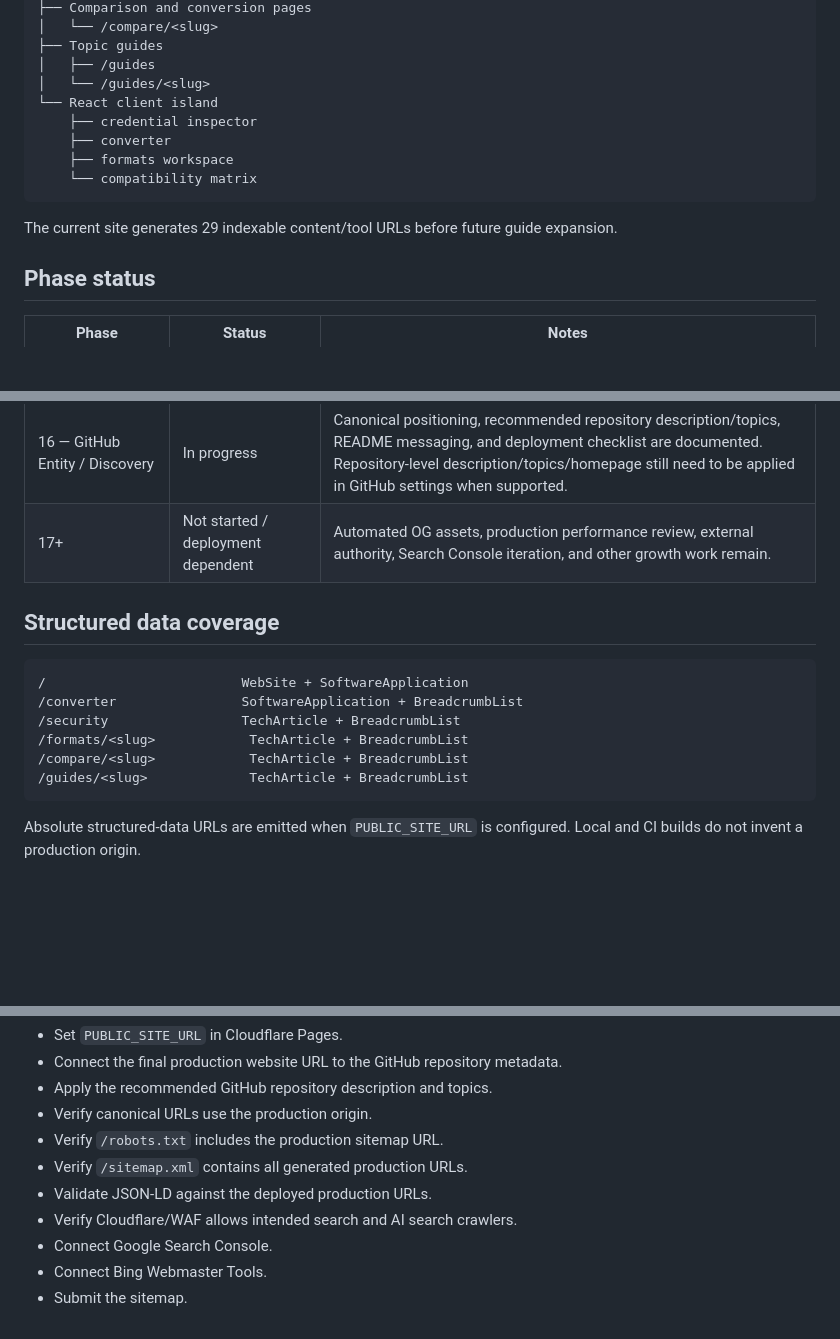
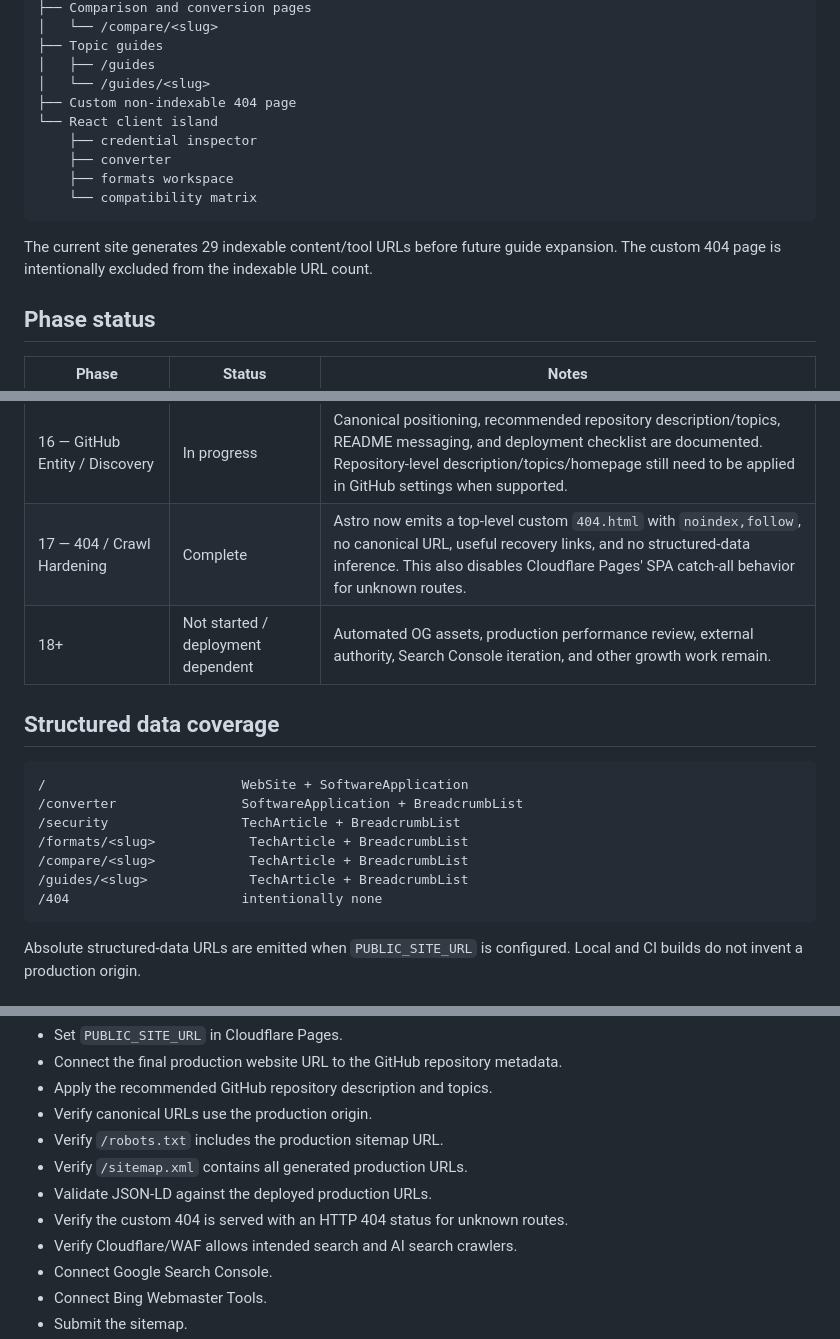
Before and after one commit to 1264585648/gpt-converter, a Markdown page: docs/SEO_GEO_PROGRESS.md, 3 parts joined by grey strips. Drawn GitHub-style; blank space fills up the shorter version.

Commit message:
docs: record custom 404 hardening

````diff
--- a/docs/SEO_GEO_PROGRESS.md
+++ b/docs/SEO_GEO_PROGRESS.md
@@ -21,6 +21,7 @@ Astro static site
 ├── Topic guides
 │   ├── /guides
 │   └── /guides/<slug>
+├── Custom non-indexable 404 page
 └── React client island
     ├── credential inspector
     ├── converter
@@ -28,7 +29,7 @@ Astro static site
     └── compatibility matrix
 ```
 
-The current site generates 29 indexable content/tool URLs before future guide expansion.
+The current site generates 29 indexable content/tool URLs before future guide expansion. The custom 404 page is intentionally excluded from the indexable URL count.
 
 ## Phase status
 
@@ -51,7 +52,8 @@ The current site generates 29 indexable content/tool URLs before future guide ex
 | 14 — Structured Data | Complete | Home uses WebSite + SoftwareApplication, Converter uses SoftwareApplication, Security and deep documentation pages use TechArticle where appropriate, and hierarchical pages use BreadcrumbList. |
 | 15 — Broader Guides | Deliberately deferred | Expand broad OAuth/authentication content after Sub2API/New API pages have been indexed and query data is available. |
 | 16 — GitHub Entity / Discovery | In progress | Canonical positioning, recommended repository description/topics, README messaging, and deployment checklist are documented. Repository-level description/topics/homepage still need to be applied in GitHub settings when supported. |
-| 17+ | Not started / deployment dependent | Automated OG assets, production performance review, external authority, Search Console iteration, and other growth work remain. |
+| 17 — 404 / Crawl Hardening | Complete | Astro now emits a top-level custom `404.html` with `noindex,follow`, no canonical URL, useful recovery links, and no structured-data inference. This also disables Cloudflare Pages' SPA catch-all behavior for unknown routes. |
+| 18+ | Not started / deployment dependent | Automated OG assets, production performance review, external authority, Search Console iteration, and other growth work remain. |
 
 ## Structured data coverage
 
@@ -62,6 +64,7 @@ The current site generates 29 indexable content/tool URLs before future guide ex
 /formats/<slug>            TechArticle + BreadcrumbList
 /compare/<slug>            TechArticle + BreadcrumbList
 /guides/<slug>             TechArticle + BreadcrumbList
+/404                      intentionally none
 ```
 
 Absolute structured-data URLs are emitted when `PUBLIC_SITE_URL` is configured. Local and CI builds do not invent a production origin.
@@ -133,6 +136,7 @@ These cannot be completed correctly until the production domain is known:
 - Verify `/robots.txt` includes the production sitemap URL.
 - Verify `/sitemap.xml` contains all generated production URLs.
 - Validate JSON-LD against the deployed production URLs.
+- Verify the custom 404 is served with an HTTP 404 status for unknown routes.
 - Verify Cloudflare/WAF allows intended search and AI search crawlers.
 - Connect Google Search Console.
 - Connect Bing Webmaster Tools.
````
